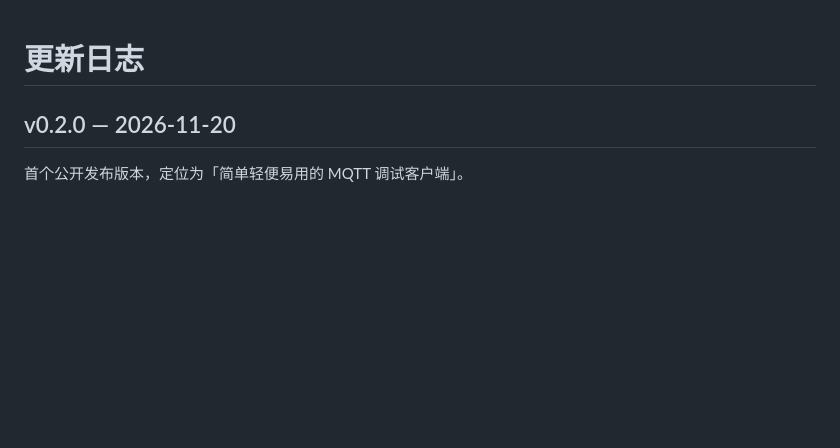
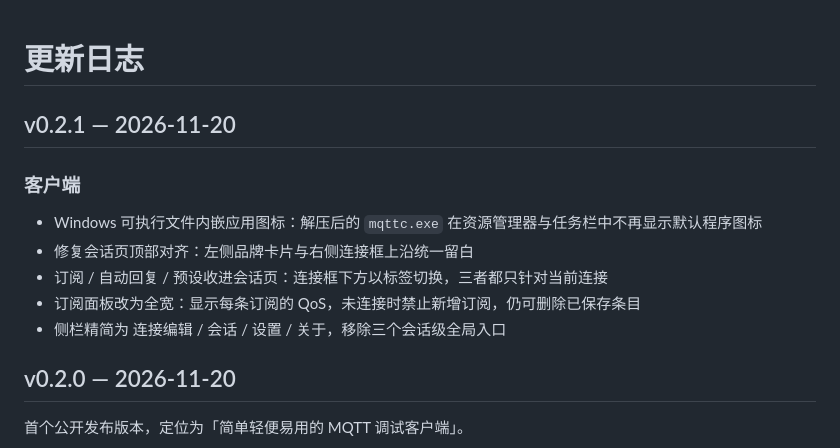
Before and after one commit to GordonWen/mqttc, a Markdown page: CHANGELOG.md, the part around the change. GitHub-like rendering; blank space fills up the shorter version.

```diff
--- a/CHANGELOG.md
+++ b/CHANGELOG.md
@@ -1,4 +1,14 @@
 # 更新日志
+
+## v0.2.1 — 2026-11-20
+
+### 客户端
+
+- Windows 可执行文件内嵌应用图标：解压后的 `mqttc.exe` 在资源管理器与任务栏中不再显示默认程序图标
+- 修复会话页顶部对齐：左侧品牌卡片与右侧连接框上沿统一留白
+- 订阅 / 自动回复 / 预设收进会话页：连接框下方以标签切换，三者都只针对当前连接
+- 订阅面板改为全宽：显示每条订阅的 QoS，未连接时禁止新增订阅，仍可删除已保存条目
+- 侧栏精简为 连接编辑 / 会话 / 设置 / 关于，移除三个会话级全局入口
 
 ## v0.2.0 — 2026-11-20
 
```
Also changed, not shown: README.md (+6 -5 lines), docs/ARCHITECTURE.md (+1 -0 lines), docs/release-notes-v0.2.1.md (added, +56 -0 lines), docs/assets/screenshot-iced.png, 6 other files.
